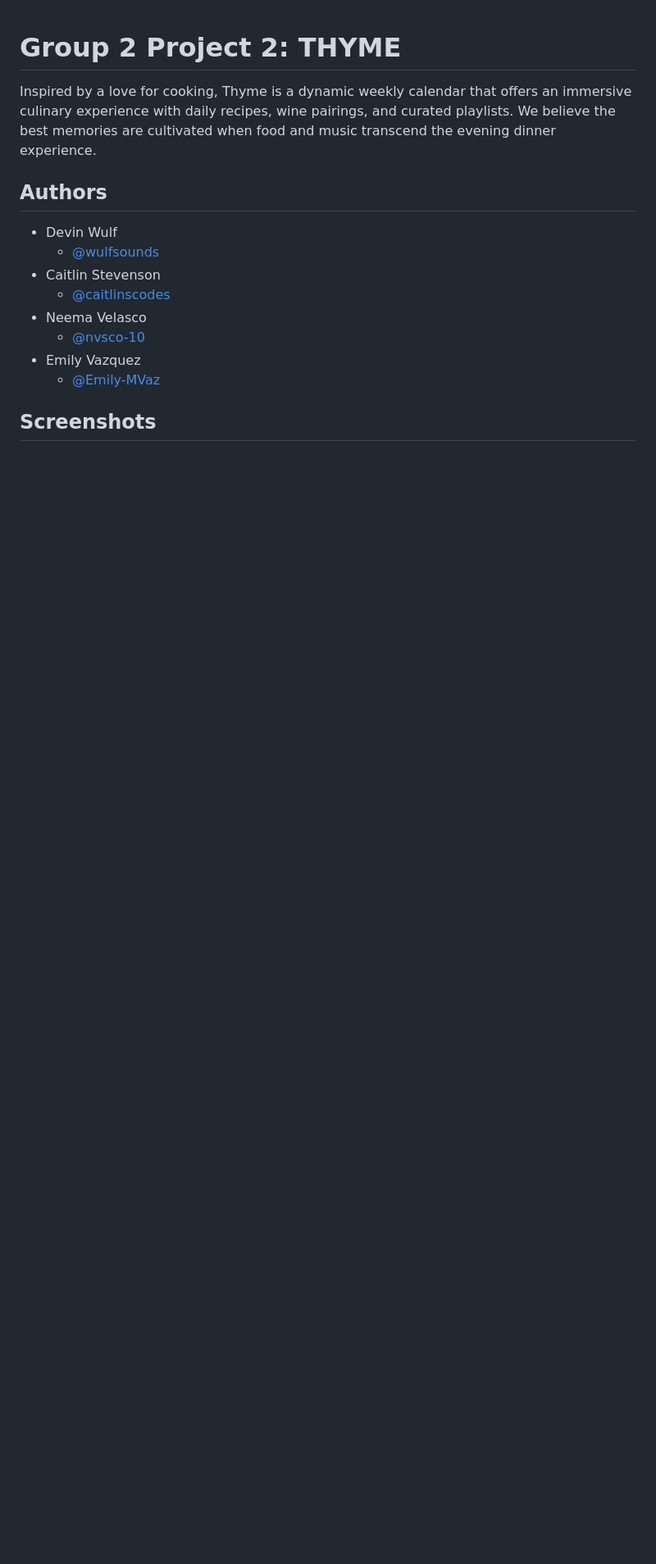
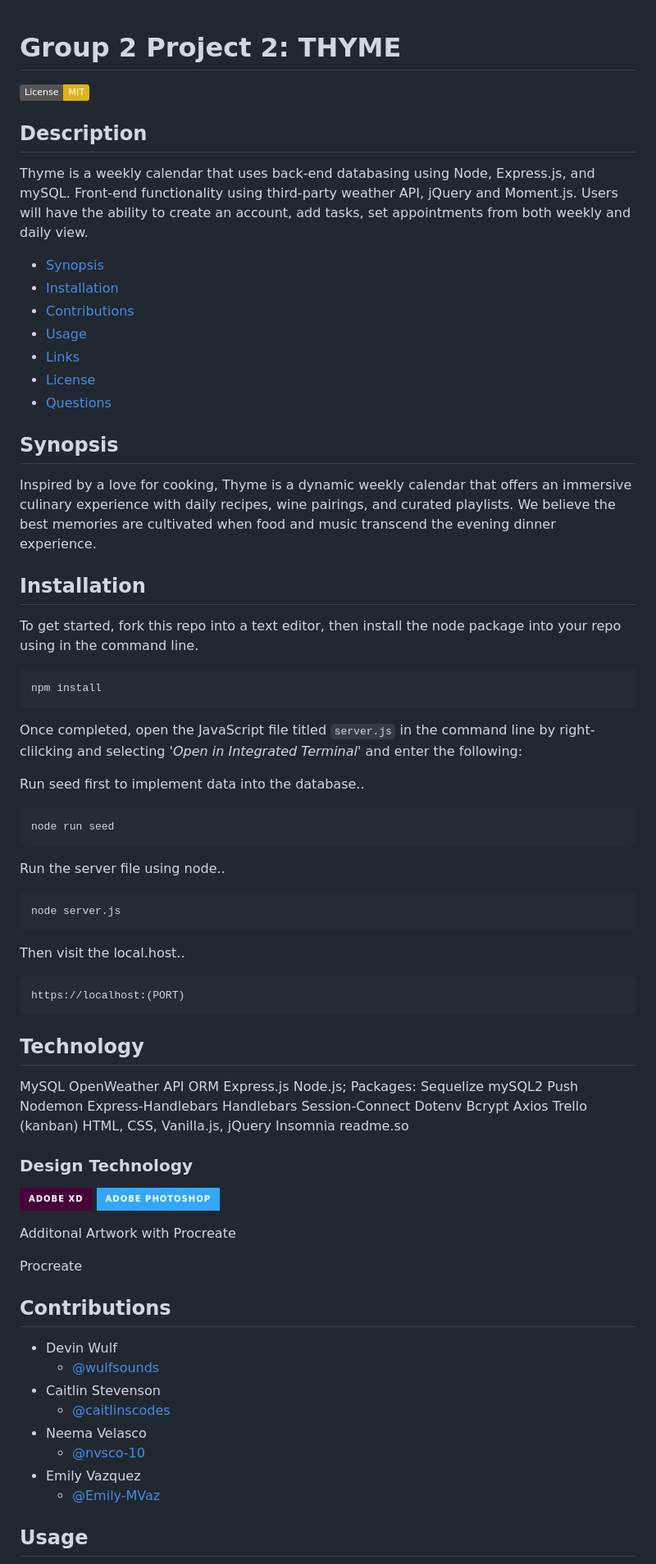
Before and after one commit to wulfsounds/g2-project, a Markdown page: README.md, the part around one of its changes. Shown at 82% size. Rendered like a GitHub page; badges without logos; blank space fills up the shorter version.

````diff
--- a/README.md
+++ b/README.md
@@ -1,9 +1,82 @@
 # Group 2 Project 2: THYME
+
+[![License: MIT](https://img.shields.io/badge/License-MIT-yellow.svg)](https://opensource.org/licenses/MIT)
+
+## Description
+
+Thyme is a weekly calendar that uses back-end databasing using Node, Express.js, and mySQL. Front-end functionality using third-party weather API, jQuery and Moment.js. Users will have the ability to create an account, add tasks, set appointments from both weekly and daily view.
+
+-   [Synopsis](#Synopsis)
+-   [Installation](#Installation)
+-   [Contributions](#Contributions)
+-   [Usage](#Usage)
+-   [Links](#Links)
+-   [License](#License)
+-   [Questions](#Questions)
+
+## Synopsis
 
 Inspired by a love for cooking, Thyme is a dynamic weekly calendar that offers an immersive culinary experience with daily recipes, wine pairings, and curated playlists. We believe the best memories are cultivated when food and music transcend the evening dinner experience.
 
+## Installation
 
-## Authors
+To get started, fork this repo into a text editor, then install the node package into your repo using in the command line.
+
+```bash
+npm install
+```
+
+Once completed, open the JavaScript file titled `server.js` in the command line by right-clilcking and selecting '*Open in Integrated Terminal*' and enter the following:
+
+Run seed first to implement data into the database..
+
+```bash
+node run seed
+```
+Run the server file using node..
+
+```bash
+node server.js
+```
+
+Then visit the local.host..
+
+```
+https://localhost:(PORT)
+```
+## Technology
+
+MySQL
+OpenWeather API
+ORM
+Express.js
+Node.js;
+Packages:
+Sequelize
+mySQL2
+Push
+Nodemon
+Express-Handlebars
+Handlebars
+Session-Connect
+Dotenv
+Bcrypt
+Axios
+Trello (kanban)
+HTML, CSS, Vanilla.js, jQuery
+Insomnia
+readme.so
+
+### Design Technology
+![Adobe Xd](https://img.shields.io/badge/Adobe%20XD-470137?style=for-the-badge&logo=Adobe%20XD&logoColor=#FF61F6)
+![Photoshop](https://img.shields.io/badge/Adobe%20Photoshop-31A8FF?style=for-the-badge&logo=Adobe%20Photoshop&logoColor=black)
+
+Additonal Artwork with Procreate
+
+Procreate
+
+
+## Contributions
 
 - Devin Wulf
     - [@wulfsounds](https://github.com/wulfsounds)
@@ -15,5 +88,5 @@ Inspired by a love for cooking, Thyme is a dynamic weekly calendar that offers a
     - [@Emily-MVaz](https://github.com/Emily-MVaz)
 
 
-## Screenshots
+## Usage
 
````
Also changed, not shown: other parts of README.md (+28 -3 lines), public/img/Login:Signup.png (added), public/img/dayview.png (added), public/img/thyme-cal.png (added), public/img/thyme-calendar.png (added), public/img/widget.png (added).
